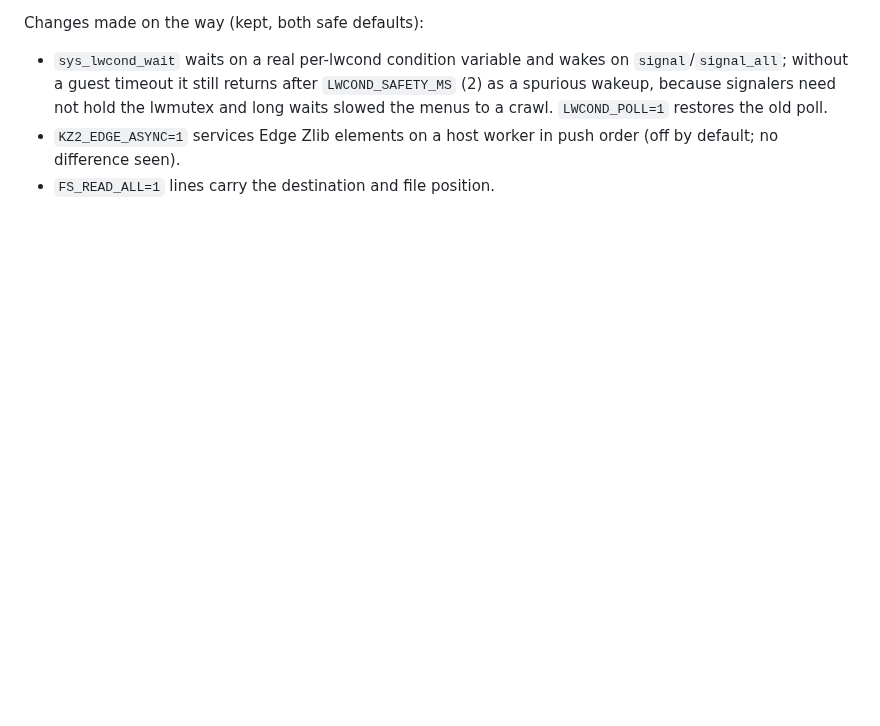
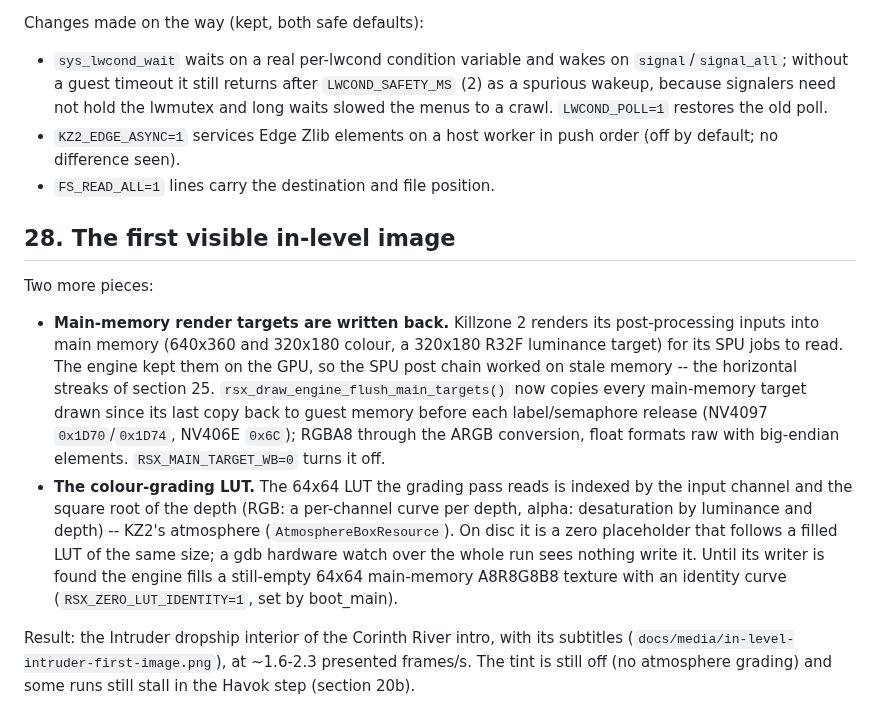
Before and after one commit to YYOzcan/tokisaki-port, a Markdown page: docs/PROGRESS.md, the part around the change. GitHub-like rendering; blank space fills up the shorter version.

```diff
--- a/docs/PROGRESS.md
+++ b/docs/PROGRESS.md
@@ -548,3 +548,30 @@ Changes made on the way (kept, both safe defaults):
 - `KZ2_EDGE_ASYNC=1` services Edge Zlib elements on a host worker in push
   order (off by default; no difference seen).
 - `FS_READ_ALL=1` lines carry the destination and file position.
+
+## 28. The first visible in-level image
+
+Two more pieces:
+
+- **Main-memory render targets are written back.** Killzone 2 renders its
+  post-processing inputs into main memory (640x360 and 320x180 colour, a
+  320x180 R32F luminance target) for its SPU jobs to read. The engine kept
+  them on the GPU, so the SPU post chain worked on stale memory -- the
+  horizontal streaks of section 25. `rsx_draw_engine_flush_main_targets()`
+  now copies every main-memory target drawn since its last copy back to
+  guest memory before each label/semaphore release (NV4097 `0x1D70`/`0x1D74`,
+  NV406E `0x6C`); RGBA8 through the ARGB conversion, float formats raw with
+  big-endian elements. `RSX_MAIN_TARGET_WB=0` turns it off.
+- **The colour-grading LUT.** The 64x64 LUT the grading pass reads is
+  indexed by the input channel and the square root of the depth (RGB: a
+  per-channel curve per depth, alpha: desaturation by luminance and depth) --
+  KZ2's atmosphere (`AtmosphereBoxResource`). On disc it is a zero
+  placeholder that follows a filled LUT of the same size; a gdb hardware
+  watch over the whole run sees nothing write it. Until its writer is found
+  the engine fills a still-empty 64x64 main-memory A8R8G8B8 texture with an
+  identity curve (`RSX_ZERO_LUT_IDENTITY=1`, set by boot_main).
+
+Result: the Intruder dropship interior of the Corinth River intro, with its
+subtitles (`docs/media/in-level-intruder-first-image.png`), at ~1.6-2.3
+presented frames/s. The tint is still off (no atmosphere grading) and some
+runs still stall in the Havok step (section 20b).
```
Also changed, not shown: README.md (+2 -0 lines), docs/media/in-level-intruder-first-image.png (added), 2 other files.
